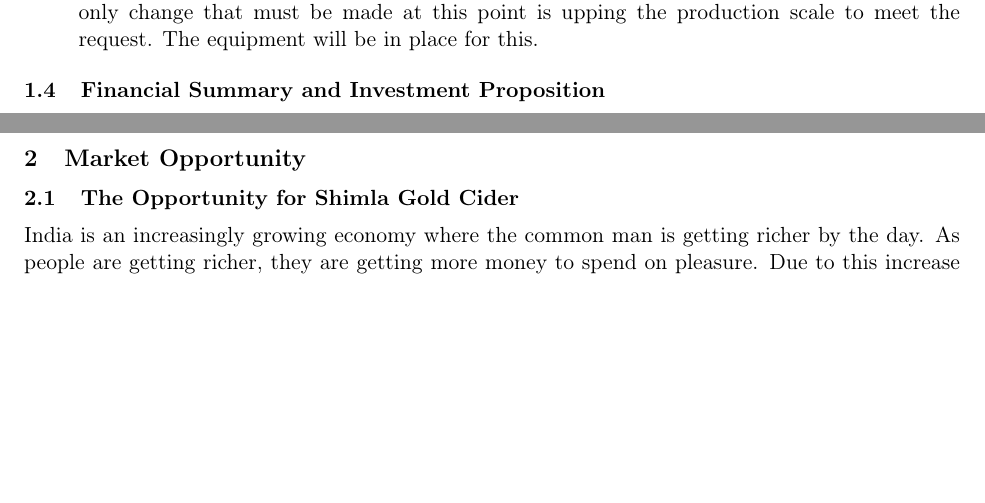
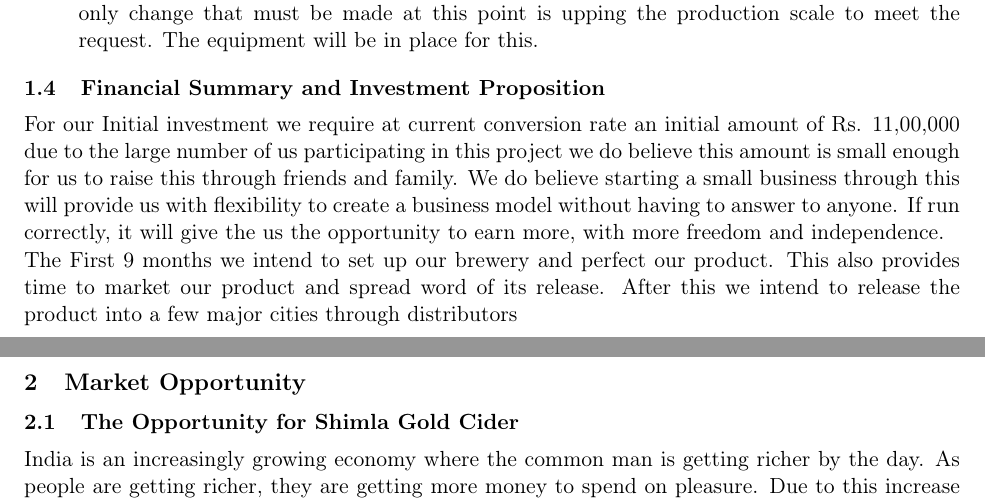
Before and after one commit to giovannic/baloo, a LaTeX document (shimlagold.tex): two parts of pages 6 and 7 of 24, joined at a grey line, cut so that both start at the same text, the shorter picture padded with empty space. Compiled offline with pdfLaTeX.

Commit message:
Update shimlagold.tex

```diff
--- a/shimlagold.tex
+++ b/shimlagold.tex
@@ -193,7 +193,8 @@
   \end{enumerate}
 
   \subsection{Financial Summary and Investment Proposition}
-  %Requires...
+     For our Initial investment we require at current conversion rate an initial amount of Rs. 11,00,000 due to the large number of us participating in this project we do believe this amount is small enough for us to raise this through friends and family. We do believe starting a small business through this will provide us with flexibility to create a business model without having to answer to anyone. If run correctly, it will give the us the opportunity to earn more, with more freedom and independence.\\
+     The First 9 months we intend to set up our brewery and perfect our product. This also provides time to market our product and spread word of its release. After this we intend to release the product into a few major cities through distributors
 
 \newpage
 %------------------------------------------------------------------------------%
```
